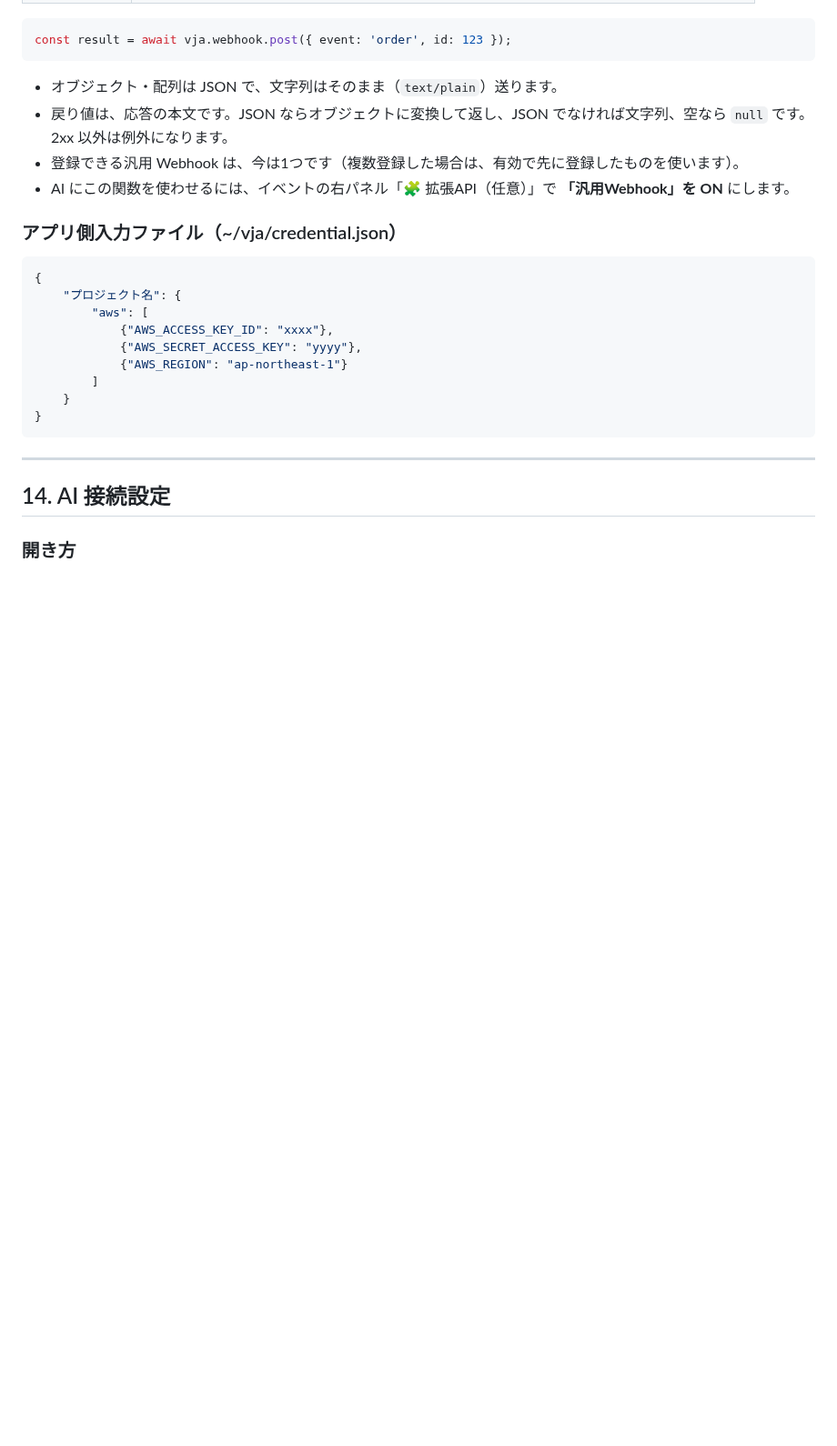
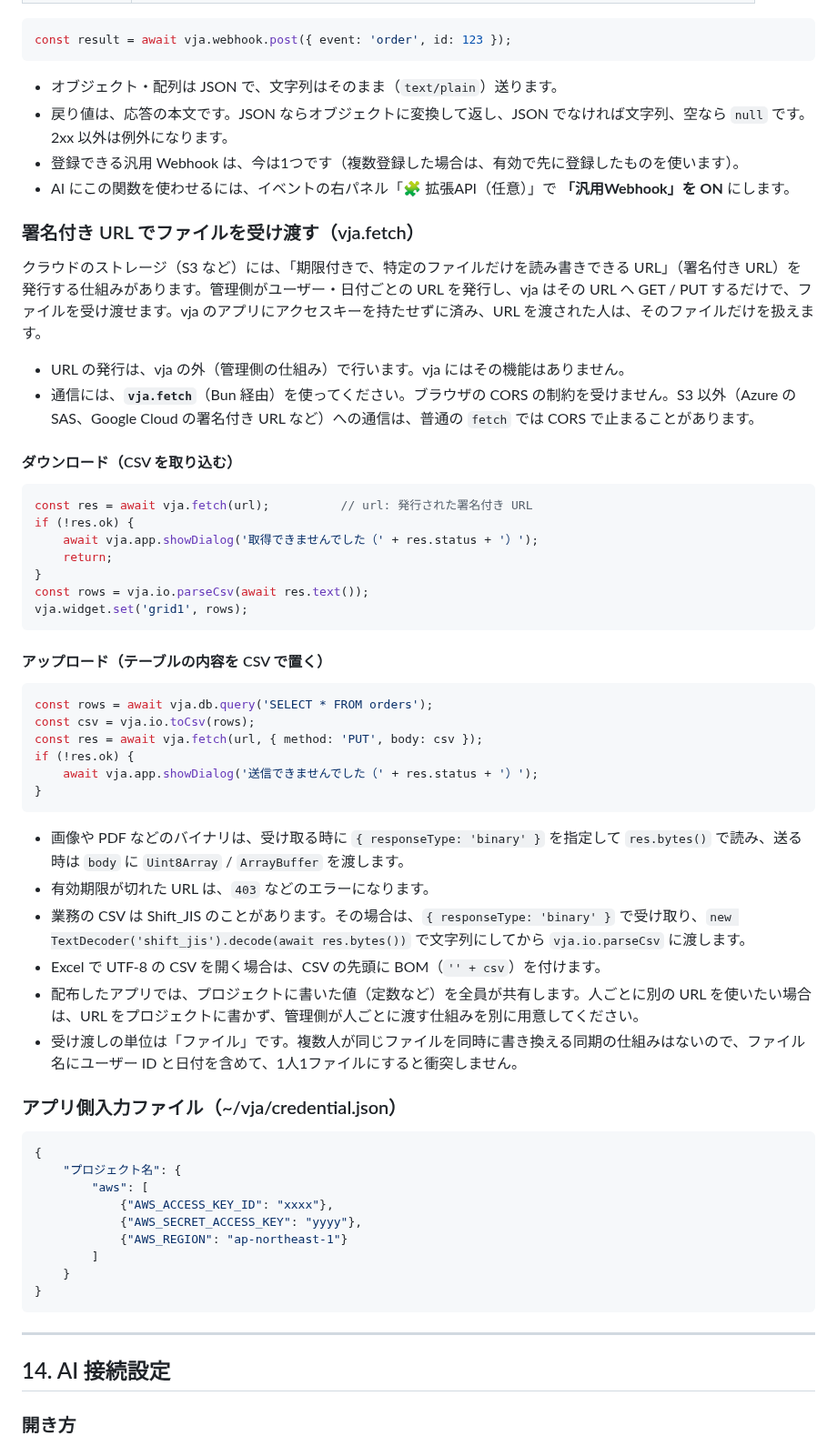
Before and after one commit to maachang/vja, a Markdown page: docs/user-guide.md, the part around the change. Shown at 91% size. GitHub-like rendering; blank space fills up the shorter version.

Commit message:
user-guide.md: 署名付きURLでファイルを受け渡す節(vja.fetch)を第13章へ追記
Co-Authored-By: Claude Sonnet 5.5 <noreply@anthropic.com>

````diff
--- a/docs/user-guide.md
+++ b/docs/user-guide.md
@@ -981,6 +981,43 @@ const result = await vja.webhook.post({ event: 'order', id: 123 });
 - 登録できる汎用 Webhook は、今は1つです（複数登録した場合は、有効で先に登録したものを使います）。
 - AI にこの関数を使わせるには、イベントの右パネル「🧩 拡張API（任意）」で **「汎用Webhook」を ON** にします。
 
+### 署名付き URL でファイルを受け渡す（vja.fetch）
+
+クラウドのストレージ（S3 など）には、「期限付きで、特定のファイルだけを読み書きできる URL」（署名付き URL）を発行する仕組みがあります。管理側がユーザー・日付ごとの URL を発行し、vja はその URL へ GET / PUT するだけで、ファイルを受け渡せます。vja のアプリにアクセスキーを持たせずに済み、URL を渡された人は、そのファイルだけを扱えます。
+
+- URL の発行は、vja の外（管理側の仕組み）で行います。vja にはその機能はありません。
+- 通信には、**`vja.fetch`**（Bun 経由）を使ってください。ブラウザの CORS の制約を受けません。S3 以外（Azure の SAS、Google Cloud の署名付き URL など）への通信は、普通の `fetch` では CORS で止まることがあります。
+
+#### ダウンロード（CSV を取り込む）
+
+```javascript
+const res = await vja.fetch(url);          // url: 発行された署名付き URL
+if (!res.ok) {
+    await vja.app.showDialog('取得できませんでした（' + res.status + '）');
+    return;
+}
+const rows = vja.io.parseCsv(await res.text());
+vja.widget.set('grid1', rows);
+```
+
+#### アップロード（テーブルの内容を CSV で置く）
+
+```javascript
+const rows = await vja.db.query('SELECT * FROM orders');
+const csv = vja.io.toCsv(rows);
+const res = await vja.fetch(url, { method: 'PUT', body: csv });
+if (!res.ok) {
+    await vja.app.showDialog('送信できませんでした（' + res.status + '）');
+}
+```
+
+- 画像や PDF などのバイナリは、受け取る時に `{ responseType: 'binary' }` を指定して `res.bytes()` で読み、送る時は `body` に `Uint8Array` / `ArrayBuffer` を渡します。
+- 有効期限が切れた URL は、`403` などのエラーになります。
+- 業務の CSV は Shift_JIS のことがあります。その場合は、`{ responseType: 'binary' }` で受け取り、`new TextDecoder('shift_jis').decode(await res.bytes())` で文字列にしてから `vja.io.parseCsv` に渡します。
+- Excel で UTF-8 の CSV を開く場合は、CSV の先頭に BOM（`'﻿' + csv`）を付けます。
+- 配布したアプリでは、プロジェクトに書いた値（定数など）を全員が共有します。人ごとに別の URL を使いたい場合は、URL をプロジェクトに書かず、管理側が人ごとに渡す仕組みを別に用意してください。
+- 受け渡しの単位は「ファイル」です。複数人が同じファイルを同時に書き換える同期の仕組みはないので、ファイル名にユーザー ID と日付を含めて、1人1ファイルにすると衝突しません。
+
 ### アプリ側入力ファイル（~/vja/credential.json）
 
 ```json
````
